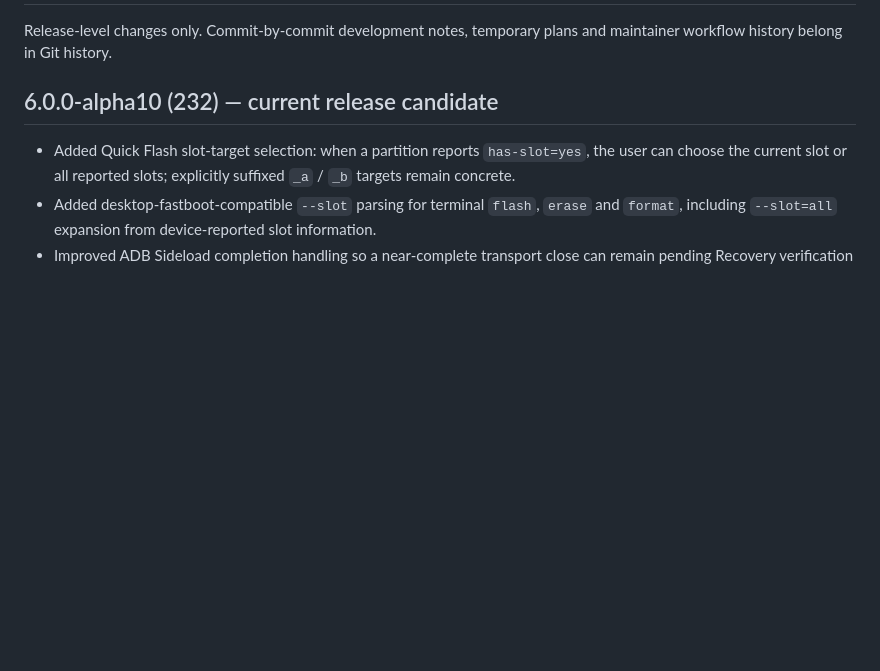
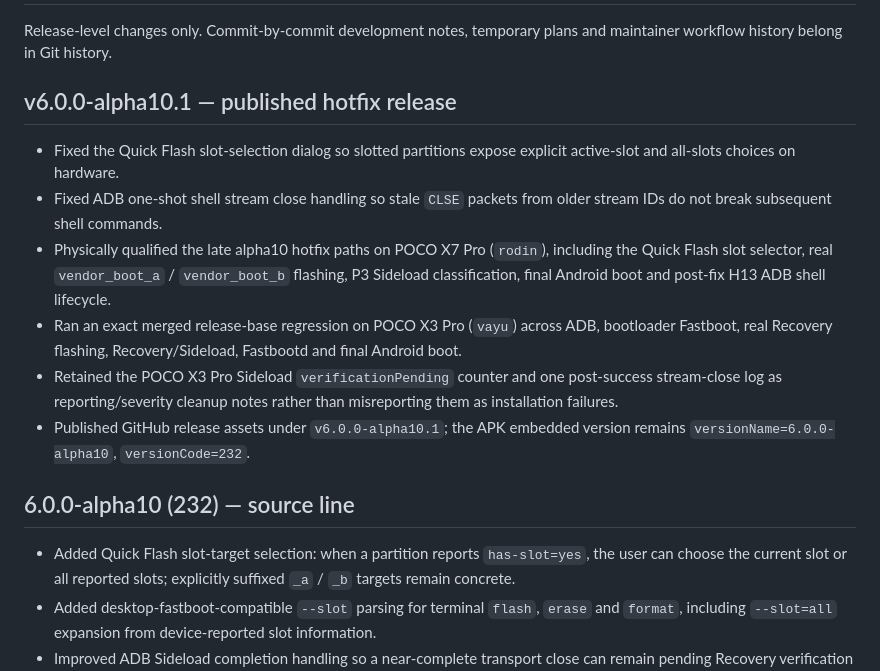
Before and after one commit to Ncorror/NekoFlash, a Markdown page: CHANGELOG.md, the part around the change. Rendered like a GitHub page; blank space fills up the shorter version.

```diff
--- a/CHANGELOG.md
+++ b/CHANGELOG.md
@@ -2,7 +2,16 @@
 
 Release-level changes only. Commit-by-commit development notes, temporary plans and maintainer workflow history belong in Git history.
 
-## 6.0.0-alpha10 (232) — current release candidate
+## v6.0.0-alpha10.1 — published hotfix release
+
+- Fixed the Quick Flash slot-selection dialog so slotted partitions expose explicit active-slot and all-slots choices on hardware.
+- Fixed ADB one-shot shell stream close handling so stale `CLSE` packets from older stream IDs do not break subsequent shell commands.
+- Physically qualified the late alpha10 hotfix paths on POCO X7 Pro (`rodin`), including the Quick Flash slot selector, real `vendor_boot_a` / `vendor_boot_b` flashing, P3 Sideload classification, final Android boot and post-fix H13 ADB shell lifecycle.
+- Ran an exact merged release-base regression on POCO X3 Pro (`vayu`) across ADB, bootloader Fastboot, real Recovery flashing, Recovery/Sideload, Fastbootd and final Android boot.
+- Retained the POCO X3 Pro Sideload `verificationPending` counter and one post-success stream-close log as reporting/severity cleanup notes rather than misreporting them as installation failures.
+- Published GitHub release assets under `v6.0.0-alpha10.1`; the APK embedded version remains `versionName=6.0.0-alpha10`, `versionCode=232`.
+
+## 6.0.0-alpha10 (232) — source line
 
 - Added Quick Flash slot-target selection: when a partition reports `has-slot=yes`, the user can choose the current slot or all reported slots; explicitly suffixed `_a` / `_b` targets remain concrete.
 - Added desktop-fastboot-compatible `--slot` parsing for terminal `flash`, `erase` and `format`, including `--slot=all` expansion from device-reported slot information.
```
Also changed, not shown: README.md (+7 -7 lines).
